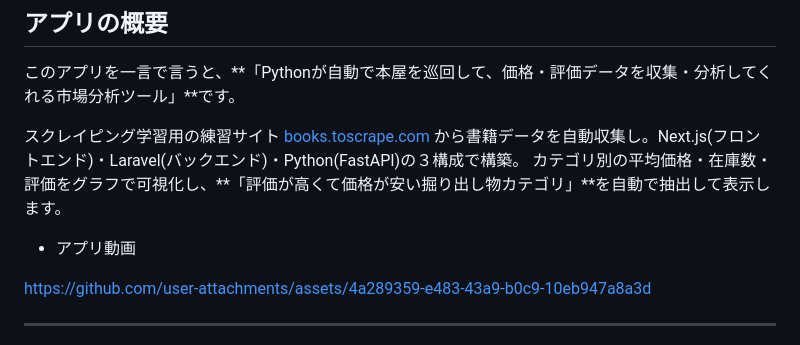
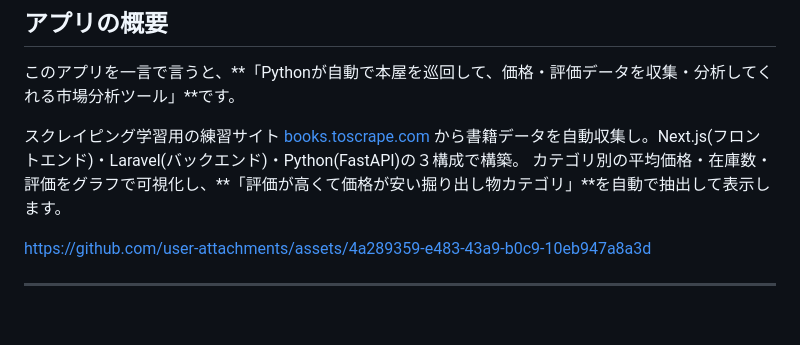
Before and after one commit to ando625/market-analyzer, a Markdown page: README.md, the part around the change. GitHub-like rendering; blank space fills up the shorter version.

```diff
--- a/README.md
+++ b/README.md
@@ -15,7 +15,7 @@
 から書籍データを自動収集し。Next.js(フロントエンド)・Laravel(バックエンド)・Python(FastAPI)の３構成で構築。
 カテゴリ別の平均価格・在庫数・評価をグラフで可視化し、**「評価が高くて価格が安い掘り出し物カテゴリ」**を自動で抽出して表示します。
 
-- アプリ動画
+
 
 https://github.com/user-attachments/assets/4a289359-e483-43a9-b0c9-10eb947a8a3d
 
```
